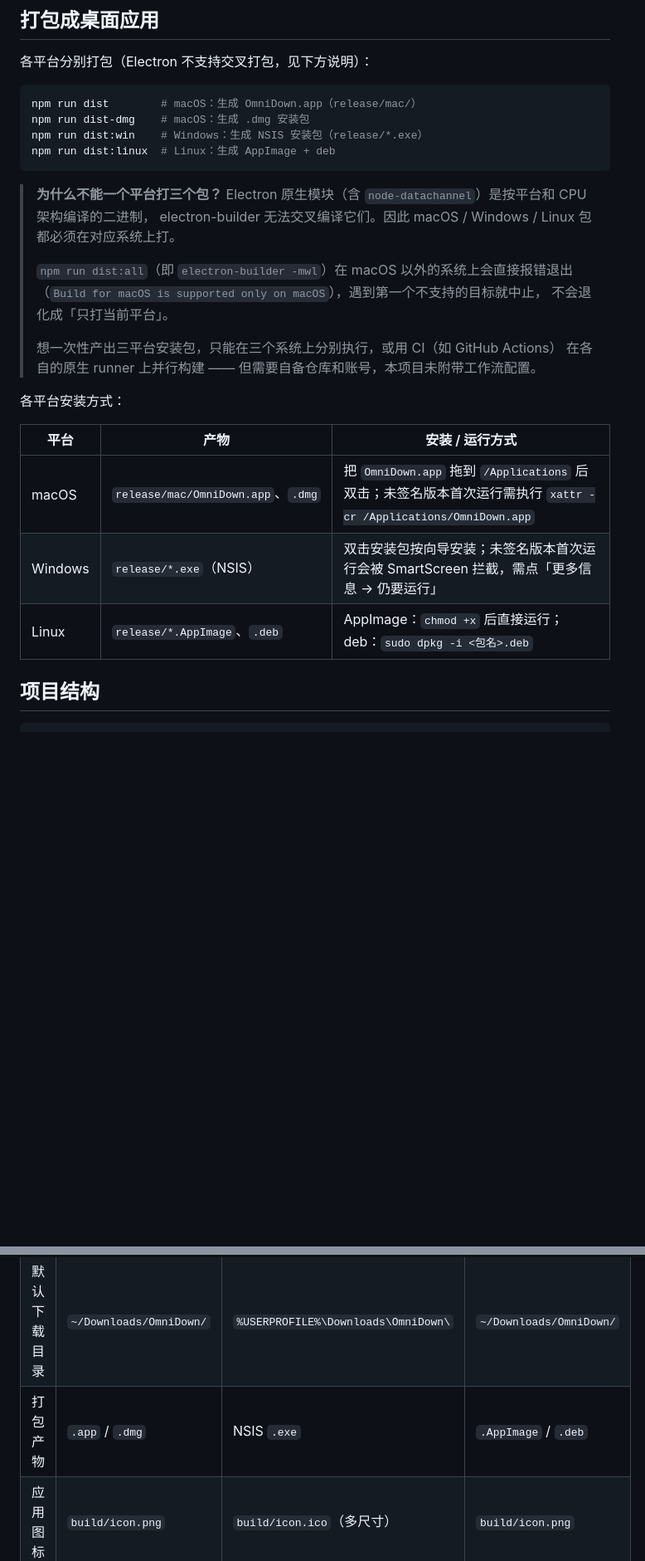
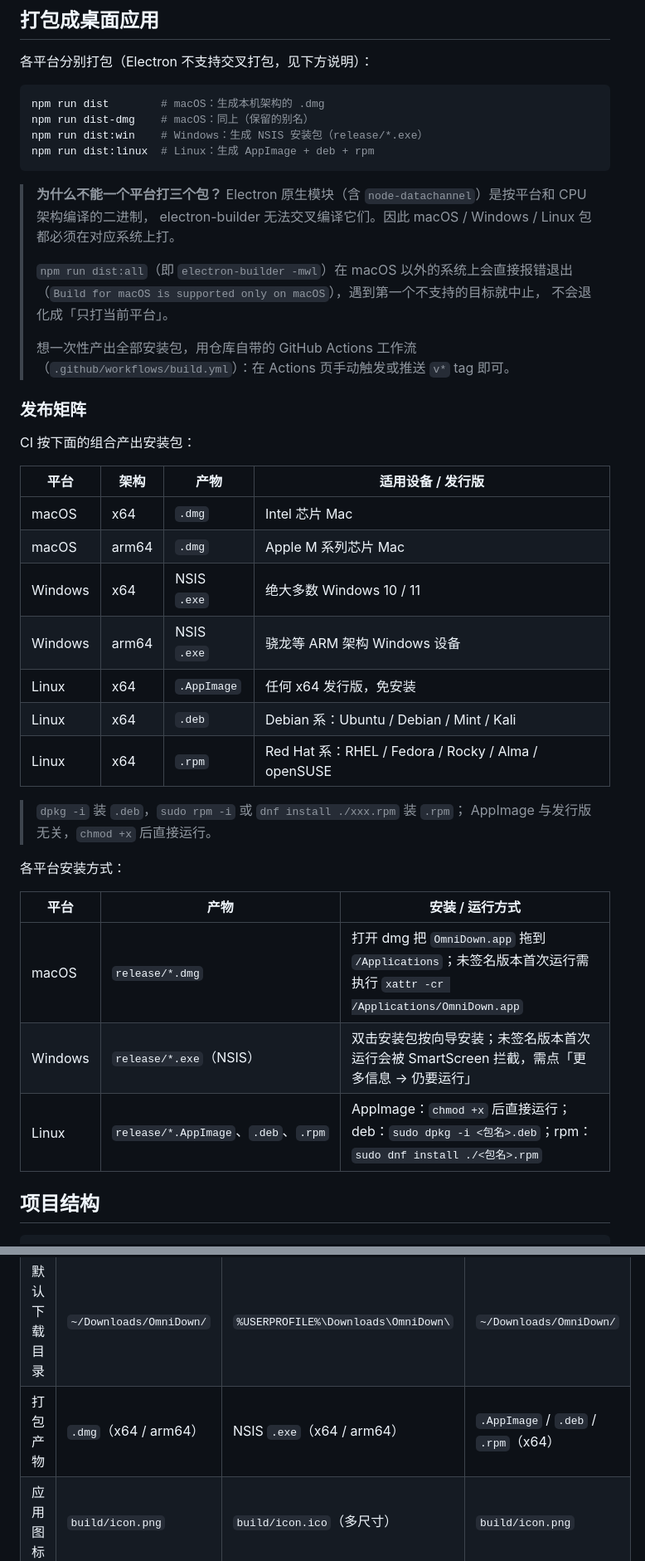
Before and after one commit to cnwutianhao/omni-down, a Markdown page: README.md, 2 parts joined by grey strips. Shown at 83% size. Rendered like a GitHub page; blank space fills up the shorter version.

````diff
--- a/README.md
+++ b/README.md
@@ -84,10 +84,10 @@ node scripts/ui-stress.mjs 200 18090
 各平台分别打包（Electron 不支持交叉打包，见下方说明）：
 
 ```bash
-npm run dist        # macOS：生成 OmniDown.app（release/mac/）
-npm run dist-dmg    # macOS：生成 .dmg 安装包
+npm run dist        # macOS：生成本机架构的 .dmg
+npm run dist-dmg    # macOS：同上（保留的别名）
 npm run dist:win    # Windows：生成 NSIS 安装包（release/*.exe）
-npm run dist:linux  # Linux：生成 AppImage + deb
+npm run dist:linux  # Linux：生成 AppImage + deb + rpm
 ```
 
 > **为什么不能一个平台打三个包？**
@@ -98,16 +98,33 @@ npm run dist:linux  # Linux：生成 AppImage + deb
 > （`Build for macOS is supported only on macOS`），遇到第一个不支持的目标就中止，
 > 不会退化成「只打当前平台」。
 >
-> 想一次性产出三平台安装包，只能在三个系统上分别执行，或用 CI（如 GitHub Actions）
-> 在各自的原生 runner 上并行构建 —— 但需要自备仓库和账号，本项目未附带工作流配置。
+> 想一次性产出全部安装包，用仓库自带的 GitHub Actions 工作流
+> （`.github/workflows/build.yml`）：在 Actions 页手动触发或推送 `v*` tag 即可。
+
+### 发布矩阵
+
+CI 按下面的组合产出安装包：
+
+| 平台 | 架构 | 产物 | 适用设备 / 发行版 |
+|---|---|---|---|
+| macOS | x64 | `.dmg` | Intel 芯片 Mac |
+| macOS | arm64 | `.dmg` | Apple M 系列芯片 Mac |
+| Windows | x64 | NSIS `.exe` | 绝大多数 Windows 10 / 11 |
+| Windows | arm64 | NSIS `.exe` | 骁龙等 ARM 架构 Windows 设备 |
+| Linux | x64 | `.AppImage` | 任何 x64 发行版，免安装 |
+| Linux | x64 | `.deb` | Debian 系：Ubuntu / Debian / Mint / Kali |
+| Linux | x64 | `.rpm` | Red Hat 系：RHEL / Fedora / Rocky / Alma / openSUSE |
+
+> `dpkg -i` 装 `.deb`，`sudo rpm -i` 或 `dnf install ./xxx.rpm` 装 `.rpm`；
+> AppImage 与发行版无关，`chmod +x` 后直接运行。
 
 各平台安装方式：
 
 | 平台 | 产物 | 安装 / 运行方式 |
 |---|---|---|
-| macOS | `release/mac/OmniDown.app`、`.dmg` | 把 `OmniDown.app` 拖到 `/Applications` 后双击；未签名版本首次运行需执行 `xattr -cr /Applications/OmniDown.app` |
+| macOS | `release/*.dmg` | 打开 dmg 把 `OmniDown.app` 拖到 `/Applications`；未签名版本首次运行需执行 `xattr -cr /Applications/OmniDown.app` |
 | Windows | `release/*.exe`（NSIS） | 双击安装包按向导安装；未签名版本首次运行会被 SmartScreen 拦截，需点「更多信息 → 仍要运行」 |
-| Linux | `release/*.AppImage`、`.deb` | AppImage：`chmod +x` 后直接运行；deb：`sudo dpkg -i <包名>.deb` |
+| Linux | `release/*.AppImage`、`.deb`、`.rpm` | AppImage：`chmod +x` 后直接运行；deb：`sudo dpkg -i <包名>.deb`；rpm：`sudo dnf install ./<包名>.rpm` |
 
 ## 项目结构
 
@@ -160,7 +177,7 @@ src/
 | 剪贴板自动识别 | ⌘V | Ctrl+V | Ctrl+V |
 | 用户数据目录 | `~/Library/Application Support/OmniDown/` | `%APPDATA%\OmniDown\` | `~/.config/OmniDown/` |
 | 默认下载目录 | `~/Downloads/OmniDown/` | `%USERPROFILE%\Downloads\OmniDown\` | `~/Downloads/OmniDown/` |
-| 打包产物 | `.app` / `.dmg` | NSIS `.exe` | `.AppImage` / `.deb` |
+| 打包产物 | `.dmg`（x64 / arm64） | NSIS `.exe`（x64 / arm64） | `.AppImage` / `.deb` / `.rpm`（x64） |
 | 应用图标 | `build/icon.png` | `build/icon.ico`（多尺寸） | `build/icon.png` |
 
 > 界面字体栈已包含 macOS（`-apple-system` / `SF Pro Text` / `PingFang SC`）、
````
